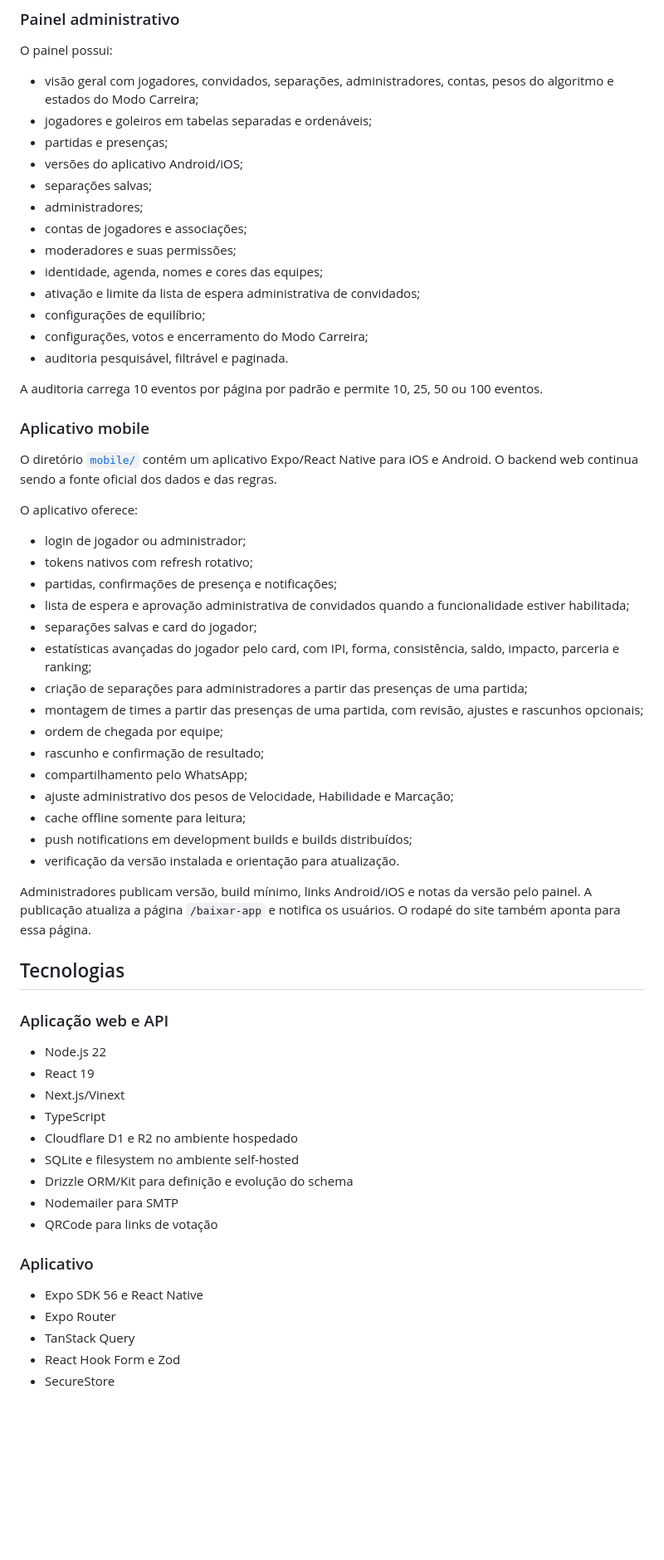
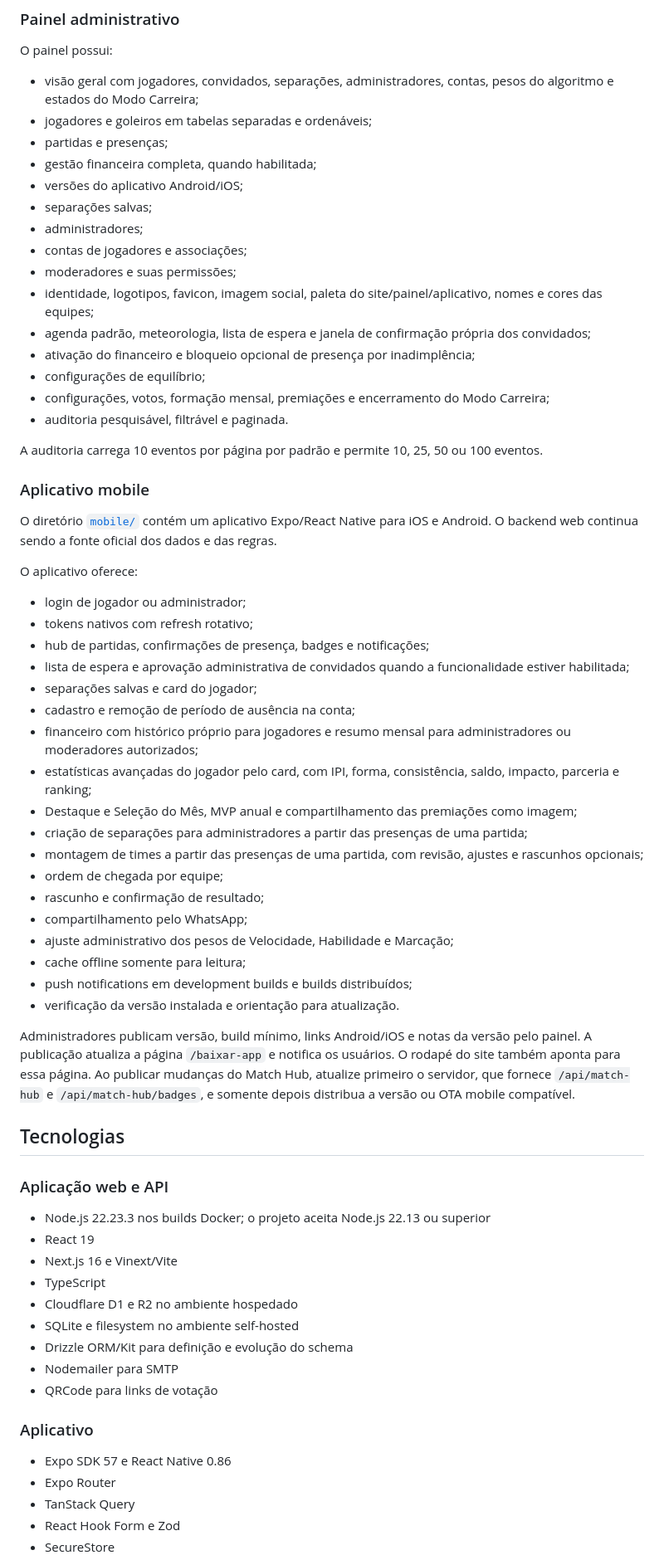
Before and after one commit to davidveg/PeladaPedeMaisUma, a Markdown page: README.md, the part around one of its changes. Shown at 83% size. Rendered like a GitHub page; blank space fills up the shorter version.

Commit message:
Document expanded for finance, match hub, monthly awards, and self-host

```diff
--- a/README.md
+++ b/README.md
@@ -137,15 +168,17 @@ O painel possui:
 - visão geral com jogadores, convidados, separações, administradores, contas, pesos do algoritmo e estados do Modo Carreira;
 - jogadores e goleiros em tabelas separadas e ordenáveis;
 - partidas e presenças;
+- gestão financeira completa, quando habilitada;
 - versões do aplicativo Android/iOS;
 - separações salvas;
 - administradores;
 - contas de jogadores e associações;
 - moderadores e suas permissões;
-- identidade, agenda, nomes e cores das equipes;
-- ativação e limite da lista de espera administrativa de convidados;
+- identidade, logotipos, favicon, imagem social, paleta do site/painel/aplicativo, nomes e cores das equipes;
+- agenda padrão, meteorologia, lista de espera e janela de confirmação própria dos convidados;
+- ativação do financeiro e bloqueio opcional de presença por inadimplência;
 - configurações de equilíbrio;
-- configurações, votos e encerramento do Modo Carreira;
+- configurações, votos, formação mensal, premiações e encerramento do Modo Carreira;
 - auditoria pesquisável, filtrável e paginada.
 
 A auditoria carrega 10 eventos por página por padrão e permite 10, 25, 50 ou 100 eventos.
@@ -158,10 +191,13 @@ O aplicativo oferece:
 
 - login de jogador ou administrador;
 - tokens nativos com refresh rotativo;
-- partidas, confirmações de presença e notificações;
+- hub de partidas, confirmações de presença, badges e notificações;
 - lista de espera e aprovação administrativa de convidados quando a funcionalidade estiver habilitada;
 - separações salvas e card do jogador;
+- cadastro e remoção de período de ausência na conta;
+- financeiro com histórico próprio para jogadores e resumo mensal para administradores ou moderadores autorizados;
 - estatísticas avançadas do jogador pelo card, com IPI, forma, consistência, saldo, impacto, parceria e ranking;
+- Destaque e Seleção do Mês, MVP anual e compartilhamento das premiações como imagem;
 - criação de separações para administradores a partir das presenças de uma partida;
 - montagem de times a partir das presenças de uma partida, com revisão, ajustes e rascunhos opcionais;
 - ordem de chegada por equipe;
@@ -172,15 +208,15 @@ O aplicativo oferece:
 - push notifications em development builds e builds distribuídos;
 - verificação da versão instalada e orientação para atualização.
 
-Administradores publicam versão, build mínimo, links Android/iOS e notas da versão pelo painel. A publicação atualiza a página `/baixar-app` e notifica os usuários. O rodapé do site também aponta para essa página.
+Administradores publicam versão, build mínimo, links Android/iOS e notas da versão pelo painel. A publicação atualiza a página `/baixar-app` e notifica os usuários. O rodapé do site também aponta para essa página. Ao publicar mudanças do Match Hub, atualize primeiro o servidor, que fornece `/api/match-hub` e `/api/match-hub/badges`, e somente depois distribua a versão ou OTA mobile compatível.
 
 ## Tecnologias
 
 ### Aplicação web e API
 
-- Node.js 22
+- Node.js 22.23.3 nos builds Docker; o projeto aceita Node.js 22.13 ou superior
 - React 19
-- Next.js/Vinext
+- Next.js 16 e Vinext/Vite
 - TypeScript
 - Cloudflare D1 e R2 no ambiente hospedado
 - SQLite e filesystem no ambiente self-hosted
@@ -190,7 +226,7 @@ Administradores publicam versão, build mínimo, links Android/iOS e notas da ve
 
 ### Aplicativo
 
-- Expo SDK 56 e React Native
+- Expo SDK 57 e React Native 0.86
 - Expo Router
 - TanStack Query
 - React Hook Form e Zod
```
Also changed, not shown: other parts of README.md (+67 -28 lines), mobile/README.md (+1 -1 lines).
